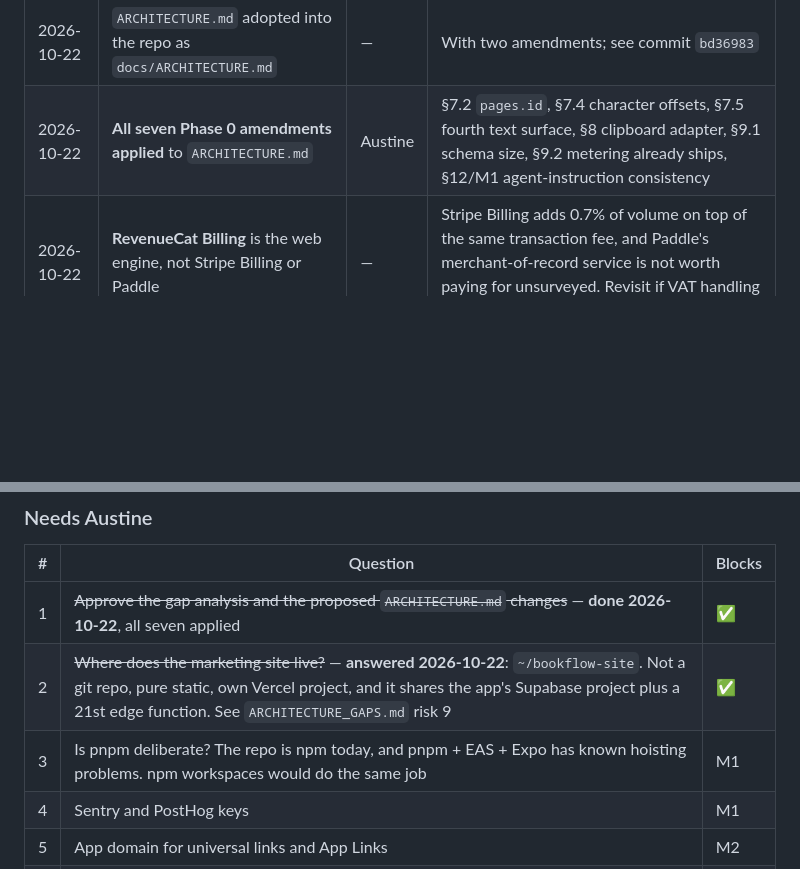
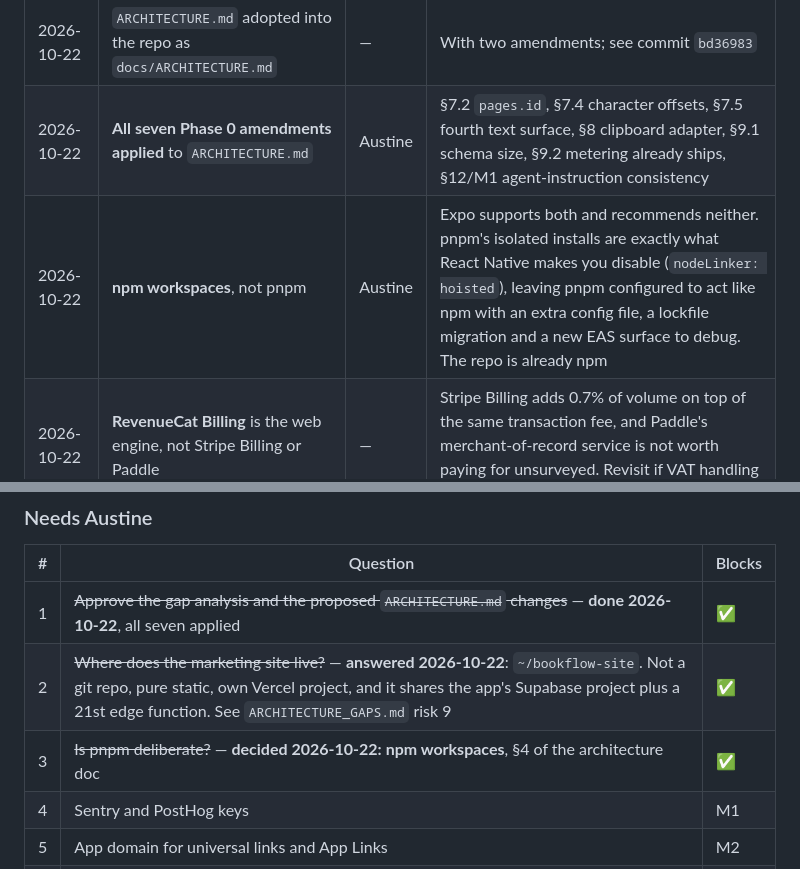
Before and after one commit to EAustine/Bookflow, a Markdown page: docs/ARCHITECTURE_LOG.md, 2 parts joined by grey strips. Rendered like a GitHub page; blank space fills up the shorter version.

```diff
--- a/docs/ARCHITECTURE_LOG.md
+++ b/docs/ARCHITECTURE_LOG.md
@@ -26,6 +26,7 @@ Target: `docs/ARCHITECTURE.md` · Distance to it: `docs/ARCHITECTURE_GAPS.md`
 | 2026-10-22 | **The canonical document preserves `pages.id`** | Austine | Seven tables of live user data reference it — `highlights`, `translations`, `practice_questions`, `summaries`, `reading_sessions`, `audio_cache`, `chunk_embeddings`. One is pgvector. New ids would mean a seven-table remap plus re-embedding every book. Now a constraint in §7.2 |
 | 2026-10-22 | `ARCHITECTURE.md` adopted into the repo as `docs/ARCHITECTURE.md` | — | With two amendments; see commit `bd36983` |
 | 2026-10-22 | **All seven Phase 0 amendments applied** to `ARCHITECTURE.md` | Austine | §7.2 `pages.id`, §7.4 character offsets, §7.5 fourth text surface, §8 clipboard adapter, §9.1 schema size, §9.2 metering already ships, §12/M1 agent-instruction consistency |
+| 2026-10-22 | **npm workspaces**, not pnpm | Austine | Expo supports both and recommends neither. pnpm's isolated installs are exactly what React Native makes you disable (`nodeLinker: hoisted`), leaving pnpm configured to act like npm with an extra config file, a lockfile migration and a new EAS surface to debug. The repo is already npm |
 | 2026-10-22 | **RevenueCat Billing** is the web engine, not Stripe Billing or Paddle | — | Stripe Billing adds 0.7% of volume on top of the same transaction fee, and Paddle's merchant-of-record service is not worth paying for unsurveyed. Revisit if VAT handling becomes the binding constraint |
 | 2026-10-22 | Marketing site located at `~/bookflow-site`; `contact-notify` moves into `supabase/functions/` with it at M1 | Austine | It is unversioned and shares the app's Supabase project, so consolidating it ends a split-brain link and puts a live edge function under version control for the first time |
 | 2026-10-22 | `ListenScreen` becomes **engine text mode with audio sync active**, not a separate mode or a native holdout | Austine | §7.4 already gives the engine word painting, so this is the reading consistent with the rest of the doc. Consequence: word sync's parity bar is `ListenScreen`, and bringing it to the other three modes is new work |
@@ -66,7 +67,7 @@ migrations, not ten.
 |---|---|---|
 | 1 | ~~Approve the gap analysis and the proposed `ARCHITECTURE.md` changes~~ — **done 2026-10-22**, all seven applied | ✅ |
 | 2 | ~~Where does the marketing site live?~~ — **answered 2026-10-22**: `~/bookflow-site`. Not a git repo, pure static, own Vercel project, and it shares the app's Supabase project plus a 21st edge function. See `ARCHITECTURE_GAPS.md` risk 9 | ✅ |
-| 3 | Is pnpm deliberate? The repo is npm today, and pnpm + EAS + Expo has known hoisting problems. npm workspaces would do the same job | M1 |
+| 3 | ~~Is pnpm deliberate?~~ — **decided 2026-10-22: npm workspaces**, §4 of the architecture doc | ✅ |
 | 4 | Sentry and PostHog keys | M1 |
 | 5 | App domain for universal links and App Links | M2 |
 | 6 | Is a physical budget Android phone available for the M0 reader spike? | M0 |
```
Also changed, not shown: docs/ARCHITECTURE.md (+29 -2 lines), docs/ARCHITECTURE_GAPS.md (+2 -2 lines).
